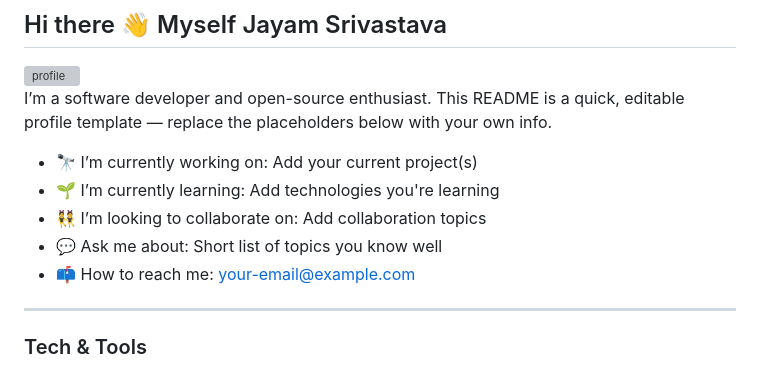
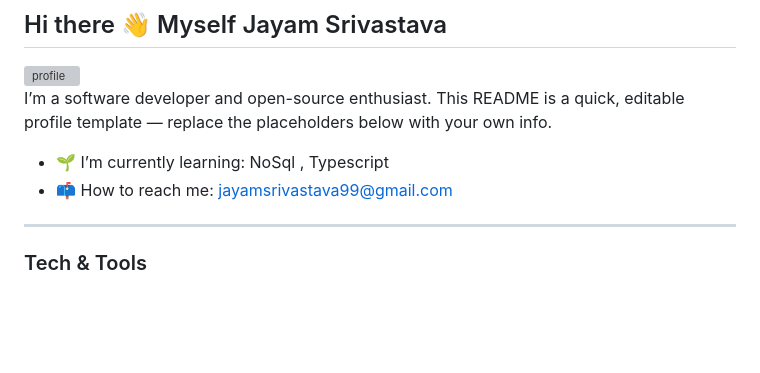
Before and after one commit to hrx01-dev/hrx01-dev, a Markdown page: README.md, the part around the change. Rendered like a GitHub page; blank space fills up the shorter version; grey boxes are pictures that could not be loaded.

Commit message:
updated mock details

```diff
--- a/README.md
+++ b/README.md
@@ -4,11 +4,8 @@
 
 I’m a software developer and open-source enthusiast. This README is a quick, editable profile template — replace the placeholders below with your own info.
 
-- 🔭 I’m currently working on: Add your current project(s)
-- 🌱 I’m currently learning: Add technologies you're learning
-- 👯 I’m looking to collaborate on: Add collaboration topics
-- 💬 Ask me about: Short list of topics you know well
-- 📫 How to reach me: your-email@example.com
+- 🌱 I’m currently learning: NoSql , Typescript
+- 📫 How to reach me: jayamsrivastava99@gmail.com
 
 ---
 
```
